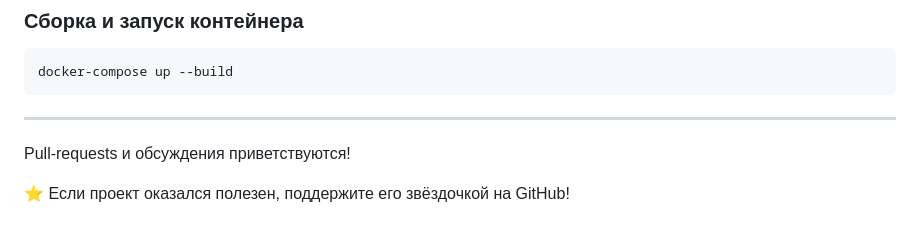
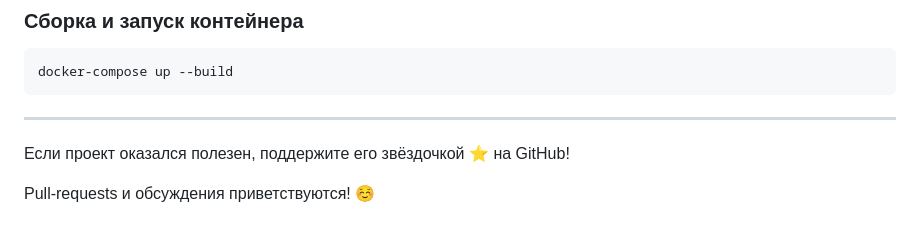
Before and after one commit to NkvMax/vvsu-schedule, a Markdown page: README.md, the part around the change. GitHub-like rendering.

Commit message:
docs: update README with usage examples

```diff
--- a/README.md
+++ b/README.md
@@ -141,6 +141,8 @@ docker-compose up --build
 
 
 ---
-Pull-requests и обсуждения приветствуются!
 
-⭐️ Если проект оказался полезен, поддержите его звёздочкой на GitHub!
+
+Если проект оказался полезен, поддержите его звёздочкой ⭐️ на GitHub!
+
+Pull-requests и обсуждения приветствуются! ☺️
```
